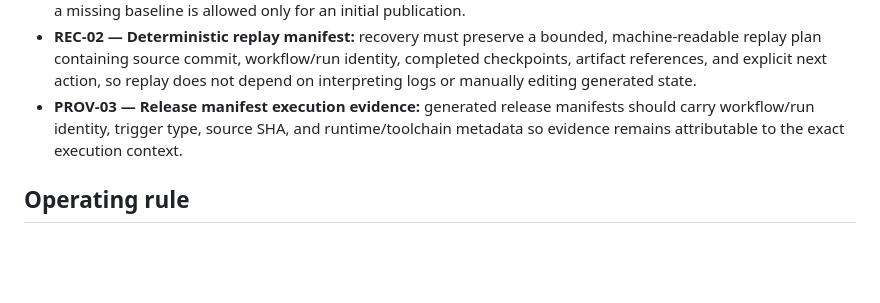
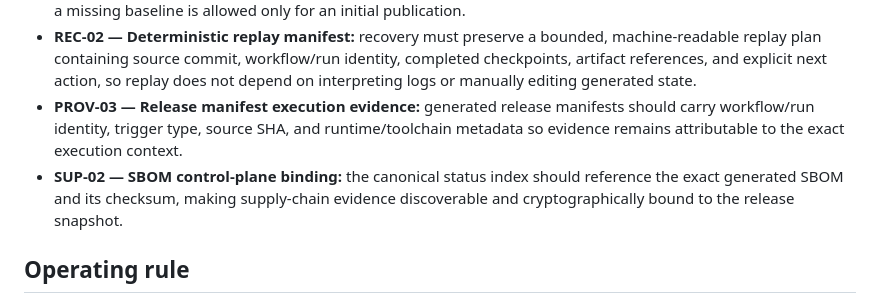
Before and after one commit to JoTalbot/ukraine, a Markdown page: docs/ROADMAP.md, the part around the change. GitHub-like rendering; blank space fills up the shorter version.

Commit message:
docs: plan SBOM control-plane binding

```diff
--- a/docs/ROADMAP.md
+++ b/docs/ROADMAP.md
@@ -63,6 +63,7 @@ The repository is considered production-ready when every automated data/model re
 - **REG-02 — Unified model publication quality gate:** every automated model publisher must compare the candidate evaluation metric with the currently published model and block publication on unexplained regression; a missing baseline is allowed only for an initial publication.
 - **REC-02 — Deterministic replay manifest:** recovery must preserve a bounded, machine-readable replay plan containing source commit, workflow/run identity, completed checkpoints, artifact references, and explicit next action, so replay does not depend on interpreting logs or manually editing generated state.
 - **PROV-03 — Release manifest execution evidence:** generated release manifests should carry workflow/run identity, trigger type, source SHA, and runtime/toolchain metadata so evidence remains attributable to the exact execution context.
+- **SUP-02 — SBOM control-plane binding:** the canonical status index should reference the exact generated SBOM and its checksum, making supply-chain evidence discoverable and cryptographically bound to the release snapshot.
 
 ## Operating rule
 
```
